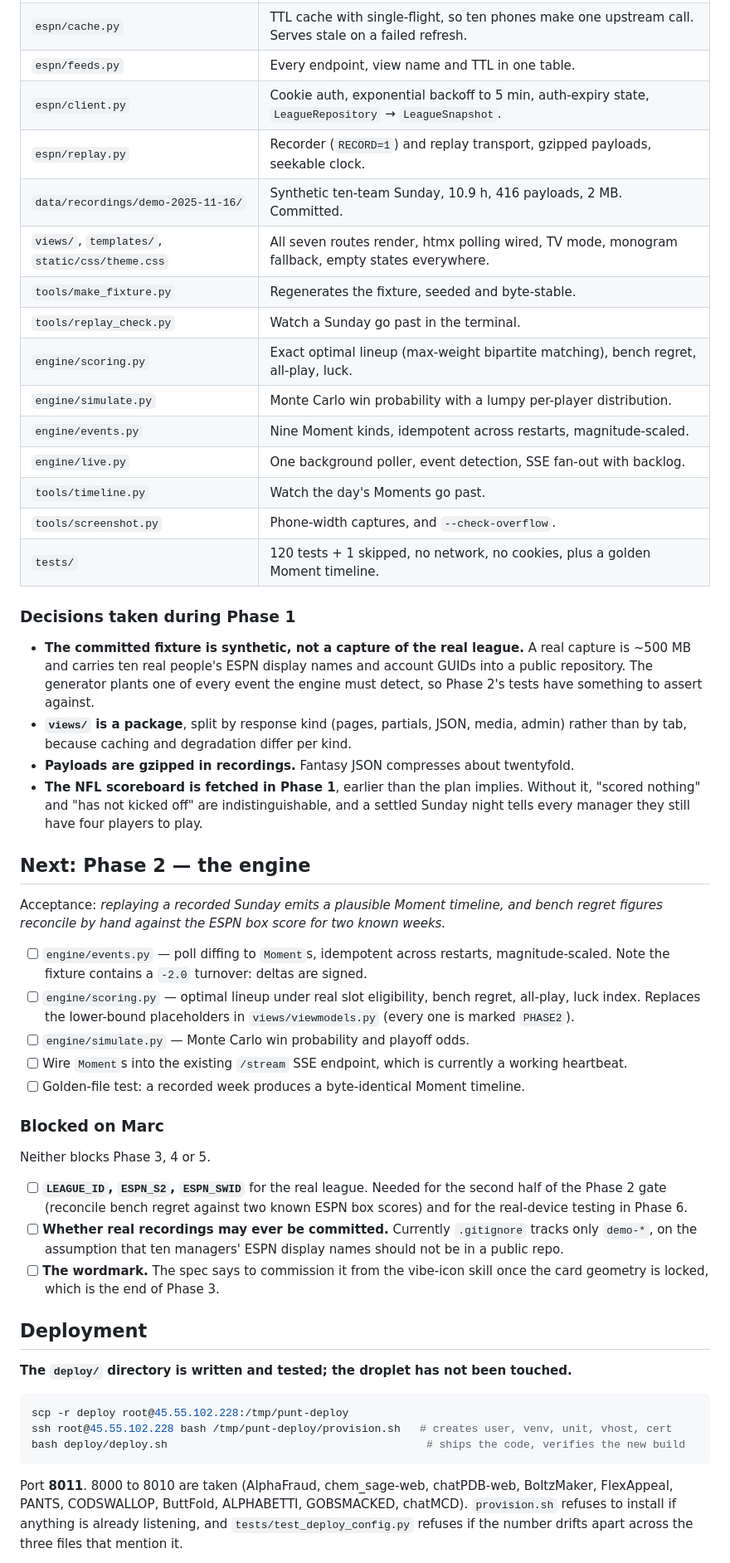
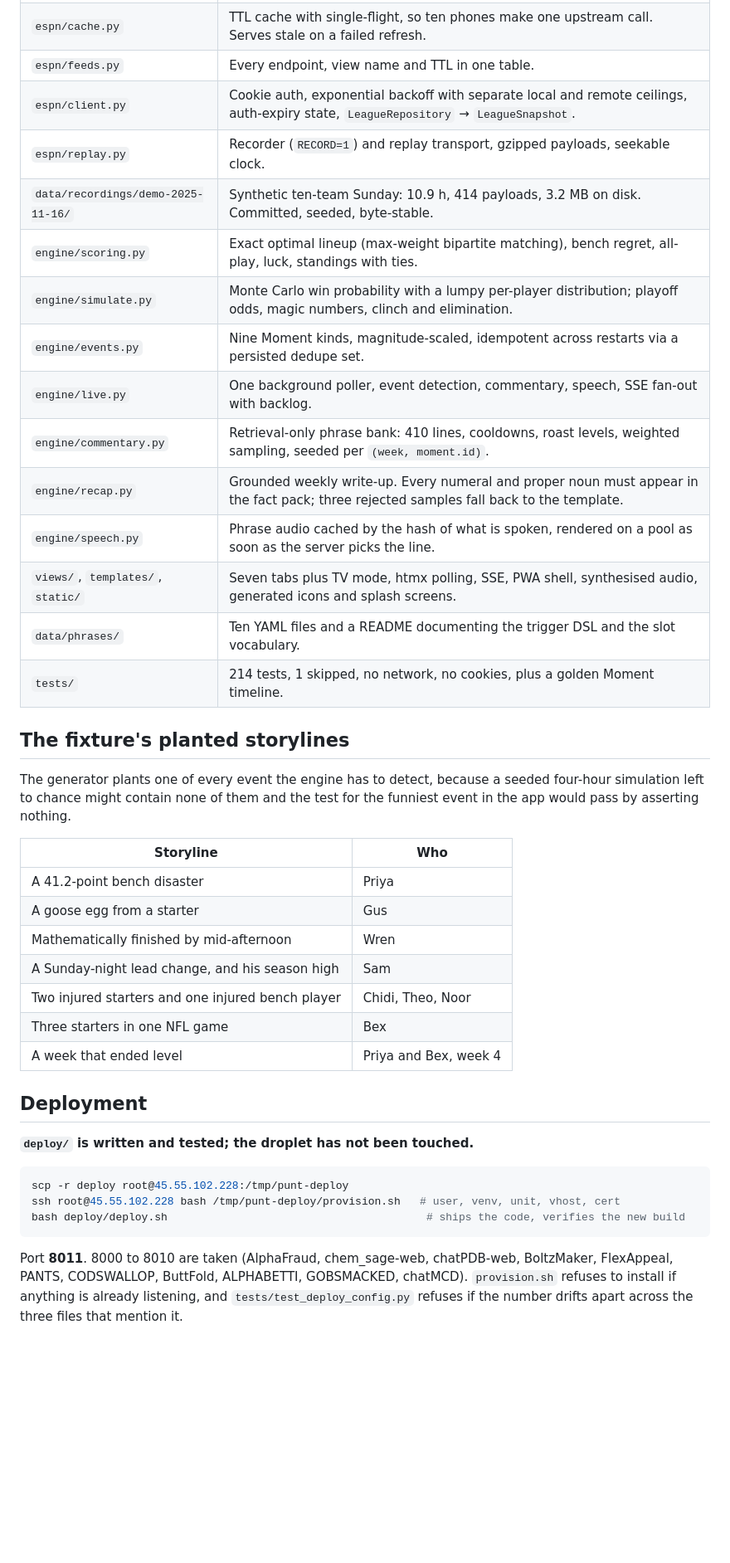
Before and after one commit to bellcheddar/PUNT, a Markdown page: NEXT.md, the part around one of its changes. Shown at 83% size. Rendered like a GitHub page; blank space fills up the shorter version.

````diff
--- a/NEXT.md
+++ b/NEXT.md
@@ -35,73 +58,48 @@ Everything else passes, as `tests/test_phase1_acceptance.py` and
 | `espn/cache.py` | TTL cache with single-flight, so ten phones make one upstream call. Serves stale on a failed refresh. |
 | `espn/feeds.py` | Every endpoint, view name and TTL in one table. |
-| `espn/client.py` | Cookie auth, exponential backoff to 5 min, auth-expiry state, `LeagueRepository` → `LeagueSnapshot`. |
+| `espn/client.py` | Cookie auth, exponential backoff with separate local and remote ceilings, auth-expiry state, `LeagueRepository` → `LeagueSnapshot`. |
 | `espn/replay.py` | Recorder (`RECORD=1`) and replay transport, gzipped payloads, seekable clock. |
-| `data/recordings/demo-2025-11-16/` | Synthetic ten-team Sunday, 10.9 h, 416 payloads, 2 MB. Committed. |
-| `views/`, `templates/`, `static/css/theme.css` | All seven routes render, htmx polling wired, TV mode, monogram fallback, empty states everywhere. |
-| `tools/make_fixture.py` | Regenerates the fixture, seeded and byte-stable. |
-| `tools/replay_check.py` | Watch a Sunday go past in the terminal. |
-| `engine/scoring.py` | Exact optimal lineup (max-weight bipartite matching), bench regret, all-play, luck. |
-| `engine/simulate.py` | Monte Carlo win probability with a lumpy per-player distribution. |
-| `engine/events.py` | Nine Moment kinds, idempotent across restarts, magnitude-scaled. |
-| `engine/live.py` | One background poller, event detection, SSE fan-out with backlog. |
-| `tools/timeline.py` | Watch the day's Moments go past. |
-| `tools/screenshot.py` | Phone-width captures, and `--check-overflow`. |
-| `tests/` | 120 tests + 1 skipped, no network, no cookies, plus a golden Moment timeline. |
+| `data/recordings/demo-2025-11-16/` | Synthetic ten-team Sunday: 10.9 h, 414 payloads, 3.2 MB on disk. Committed, seeded, byte-stable. |
+| `engine/scoring.py` | Exact optimal lineup (max-weight bipartite matching), bench regret, all-play, luck, standings with ties. |
+| `engine/simulate.py` | Monte Carlo win probability with a lumpy per-player distribution; playoff odds, magic numbers, clinch and elimination. |
+| `engine/events.py` | Nine Moment kinds, magnitude-scaled, idempotent across restarts via a persisted dedupe set. |
+| `engine/live.py` | One background poller, event detection, commentary, speech, SSE fan-out with backlog. |
+| `engine/commentary.py` | Retrieval-only phrase bank: 410 lines, cooldowns, roast levels, weighted sampling, seeded per `(week, moment.id)`. |
+| `engine/recap.py` | Grounded weekly write-up. Every numeral and proper noun must appear in the fact pack; three rejected samples fall back to the template. |
+| `engine/speech.py` | Phrase audio cached by the hash of what is spoken, rendered on a pool as soon as the server picks the line. |
+| `views/`, `templates/`, `static/` | Seven tabs plus TV mode, htmx polling, SSE, PWA shell, synthesised audio, generated icons and splash screens. |
+| `data/phrases/` | Ten YAML files and a README documenting the trigger DSL and the slot vocabulary. |
+| `tests/` | 214 tests, 1 skipped, no network, no cookies, plus a golden Moment timeline. |
 
-### Decisions taken during Phase 1
+## The fixture's planted storylines
 
-- **The committed fixture is synthetic, not a capture of the real league.** A real
-  capture is ~500 MB and carries ten real people's ESPN display names and account
-  GUIDs into a public repository. The generator plants one of every event the
-  engine must detect, so Phase 2's tests have something to assert against.
-- **`views/` is a package**, split by response kind (pages, partials, JSON, media,
-  admin) rather than by tab, because caching and degradation differ per kind.
-- **Payloads are gzipped in recordings.** Fantasy JSON compresses about twentyfold.
-- **The NFL scoreboard is fetched in Phase 1**, earlier than the plan implies. Without
-  it, "scored nothing" and "has not kicked off" are indistinguishable, and a settled
-  Sunday night tells every manager they still have four players to play.
+The generator plants one of every event the engine has to detect, because a seeded
+four-hour simulation left to chance might contain none of them and the test for the
+funniest event in the app would pass by asserting nothing.
 
-## Next: Phase 2 — the engine
-
-Acceptance: *replaying a recorded Sunday emits a plausible Moment timeline, and
-bench regret figures reconcile by hand against the ESPN box score for two known weeks.*
-
-- [ ] `engine/events.py` — poll diffing to `Moment`s, idempotent across restarts,
-      magnitude-scaled. Note the fixture contains a `-2.0` turnover: deltas are signed.
-- [ ] `engine/scoring.py` — optimal lineup under real slot eligibility, bench regret,
-      all-play, luck index. Replaces the lower-bound placeholders in `views/viewmodels.py`
-      (every one is marked `PHASE2`).
-- [ ] `engine/simulate.py` — Monte Carlo win probability and playoff odds.
-- [ ] Wire `Moment`s into the existing `/stream` SSE endpoint, which is currently a
-      working heartbeat.
-- [ ] Golden-file test: a recorded week produces a byte-identical Moment timeline.
-
-### Blocked on Marc
-
-Neither blocks Phase 3, 4 or 5.
-
-- [ ] **`LEAGUE_ID`, `ESPN_S2`, `ESPN_SWID`** for the real league. Needed for the second
-      half of the Phase 2 gate (reconcile bench regret against two known ESPN box scores)
-      and for the real-device testing in Phase 6.
-- [ ] **Whether real recordings may ever be committed.** Currently `.gitignore` tracks
-      only `demo-*`, on the assumption that ten managers' ESPN display names should not
-      be in a public repo.
-- [ ] **The wordmark.** The spec says to commission it from the vibe-icon skill once the
-      card geometry is locked, which is the end of Phase 3.
+| Storyline | Who |
+|---|---|
+| A 41.2-point bench disaster | Priya |
+| A goose egg from a starter | Gus |
+| Mathematically finished by mid-afternoon | Wren |
+| A Sunday-night lead change, and his season high | Sam |
+| Two injured starters and one injured bench player | Chidi, Theo, Noor |
+| Three starters in one NFL game | Bex |
+| A week that ended level | Priya and Bex, week 4 |
 
 ## Deployment
 
-**The `deploy/` directory is written and tested; the droplet has not been touched.**
+**`deploy/` is written and tested; the droplet has not been touched.**
 
 ```bash
 scp -r deploy root@45.55.102.228:/tmp/punt-deploy
-ssh root@45.55.102.228 bash /tmp/punt-deploy/provision.sh   # creates user, venv, unit, vhost, cert
+ssh root@45.55.102.228 bash /tmp/punt-deploy/provision.sh   # user, venv, unit, vhost, cert
 bash deploy/deploy.sh                                        # ships the code, verifies the new build
 ```
 
 Port **8011**. 8000 to 8010 are taken (AlphaFraud, chem_sage-web, chatPDB-web,
 BoltzMaker, FlexAppeal, PANTS, CODSWALLOP, ButtFold, ALPHABETTI, GOBSMACKED,
-chatMCD). `provision.sh` refuses to install if anything is already listening,
-and `tests/test_deploy_config.py` refuses if the number drifts apart across the
-three files that mention it.
+chatMCD). `provision.sh` refuses to install if anything is already listening, and
+`tests/test_deploy_config.py` refuses if the number drifts apart across the three
+files that mention it.
 
````
Also changed, not shown: other parts of NEXT.md (+42 -25 lines).
